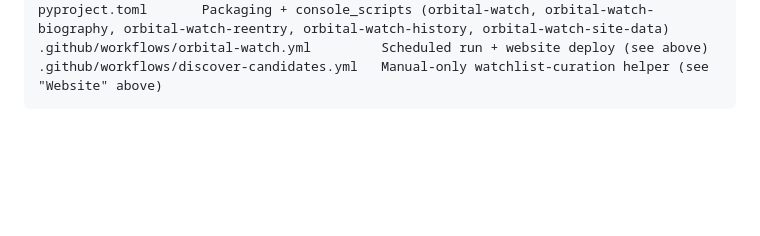
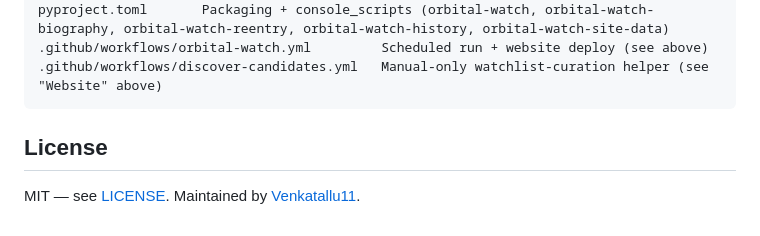
Before and after one commit to Venkatallu11/orbital-watch, a Markdown page: README.md, the part around the change. Drawn GitHub-style; blank space fills up the shorter version.

Commit message:
Add license/maintainer callout to README

````diff
--- a/README.md
+++ b/README.md
@@ -469,3 +469,7 @@ pyproject.toml       Packaging + console_scripts (orbital-watch, orbital-watch-b
 .github/workflows/orbital-watch.yml         Scheduled run + website deploy (see above)
 .github/workflows/discover-candidates.yml   Manual-only watchlist-curation helper (see "Website" above)
 ```
+
+## License
+
+MIT — see [LICENSE](LICENSE). Maintained by [Venkatallu11](https://github.com/Venkatallu11).
````
